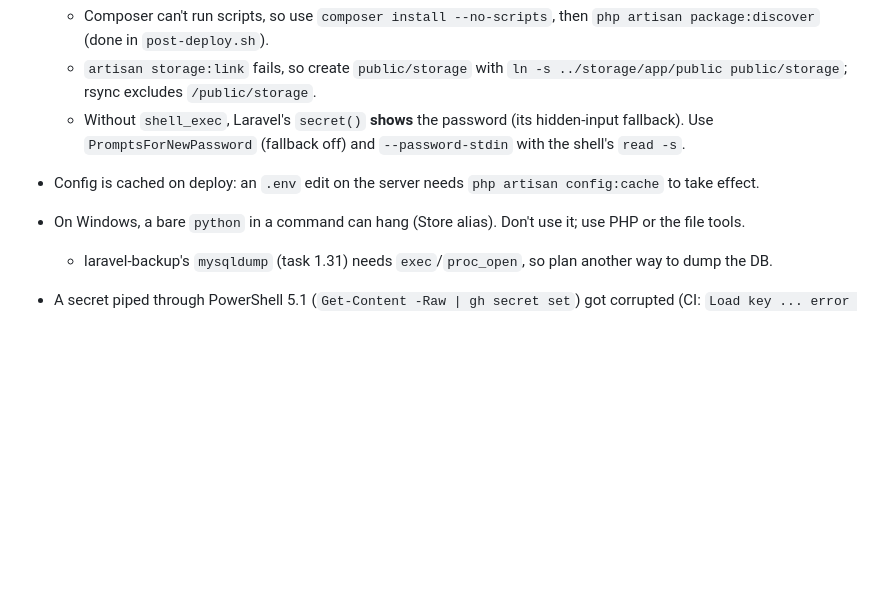
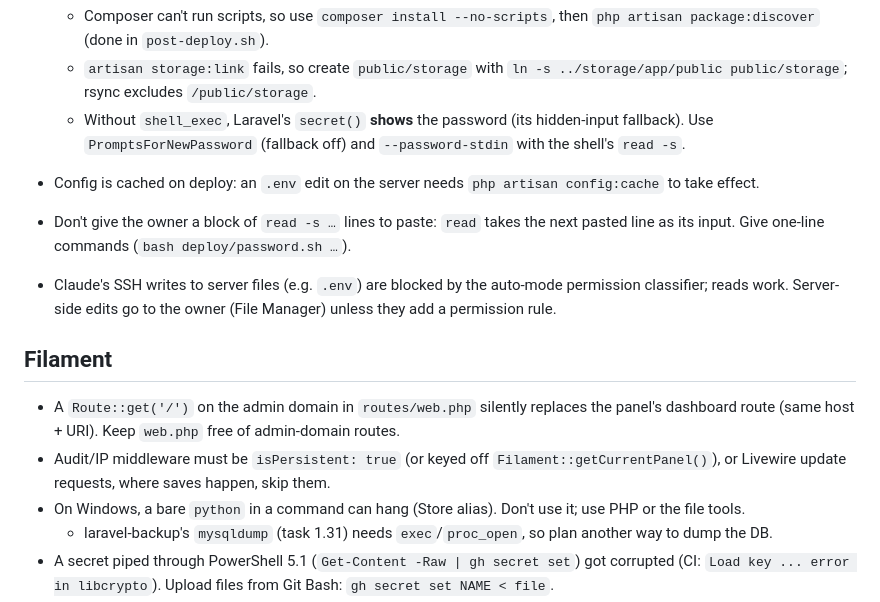
Before and after one commit to ahad20641/govoyza, a Markdown page: memory/known-issues.md, the part around the change. Drawn GitHub-style; blank space fills up the shorter version.

Commit message:
chore(memory): update project state
Co-Authored-By: Claude Opus 5.5 <noreply@anthropic.com>

```diff
--- a/memory/known-issues.md
+++ b/memory/known-issues.md
@@ -39,6 +39,16 @@
   - Without `shell_exec`, Laravel's `secret()` **shows** the password (its hidden-input fallback). Use
     `PromptsForNewPassword` (fallback off) and `--password-stdin` with the shell's `read -s`.
 - Config is cached on deploy: an `.env` edit on the server needs `php artisan config:cache` to take effect.
+- Don't give the owner a block of `read -s …` lines to paste: `read` takes the next pasted line as its input. Give
+  one-line commands (`bash deploy/password.sh …`).
+- Claude's SSH writes to server files (e.g. `.env`) are blocked by the auto-mode permission classifier; reads work.
+  Server-side edits go to the owner (File Manager) unless they add a permission rule.
+
+## Filament
+- A `Route::get('/')` on the admin domain in `routes/web.php` silently replaces the panel's dashboard route
+  (same host + URI). Keep `web.php` free of admin-domain routes.
+- Audit/IP middleware must be `isPersistent: true` (or keyed off `Filament::getCurrentPanel()`), or Livewire update
+  requests, where saves happen, skip them.
 - On Windows, a bare `python` in a command can hang (Store alias). Don't use it; use PHP or the file tools.
   - laravel-backup's `mysqldump` (task 1.31) needs `exec`/`proc_open`, so plan another way to dump the DB.
 - A secret piped through PowerShell 5.1 (`Get-Content -Raw | gh secret set`) got corrupted
```
Also changed, not shown: memory/progress-log.md (+9 -0 lines), memory/project-state.md (+28 -29 lines).
